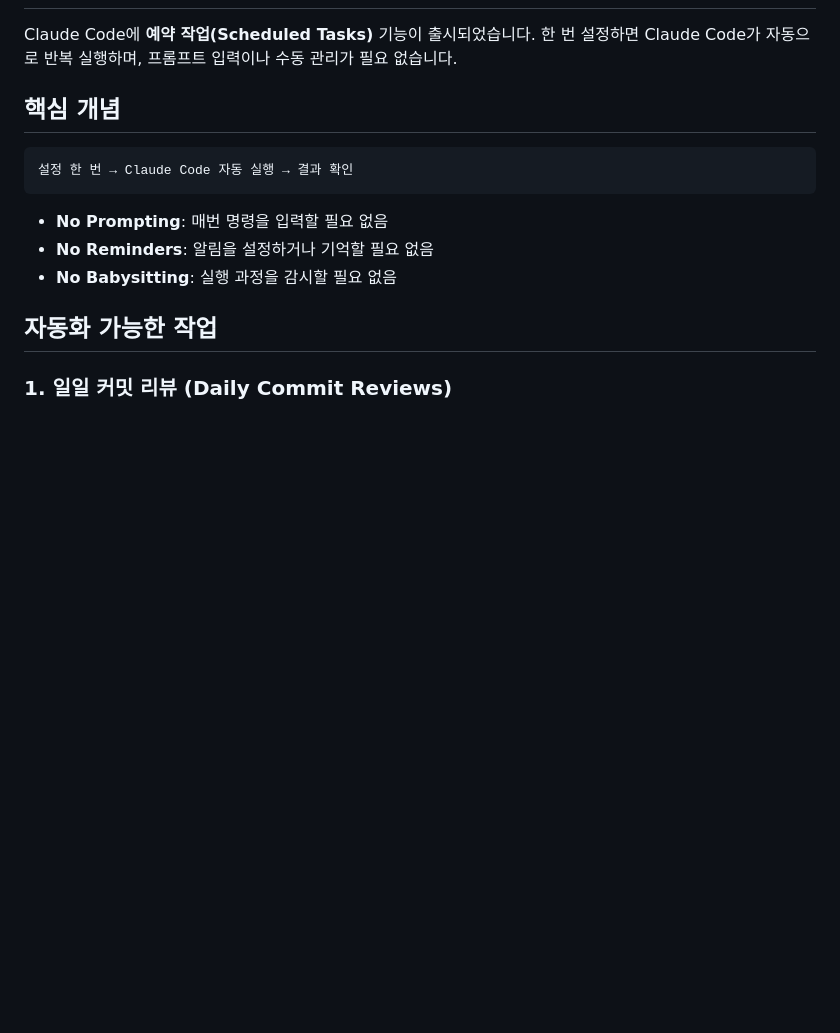
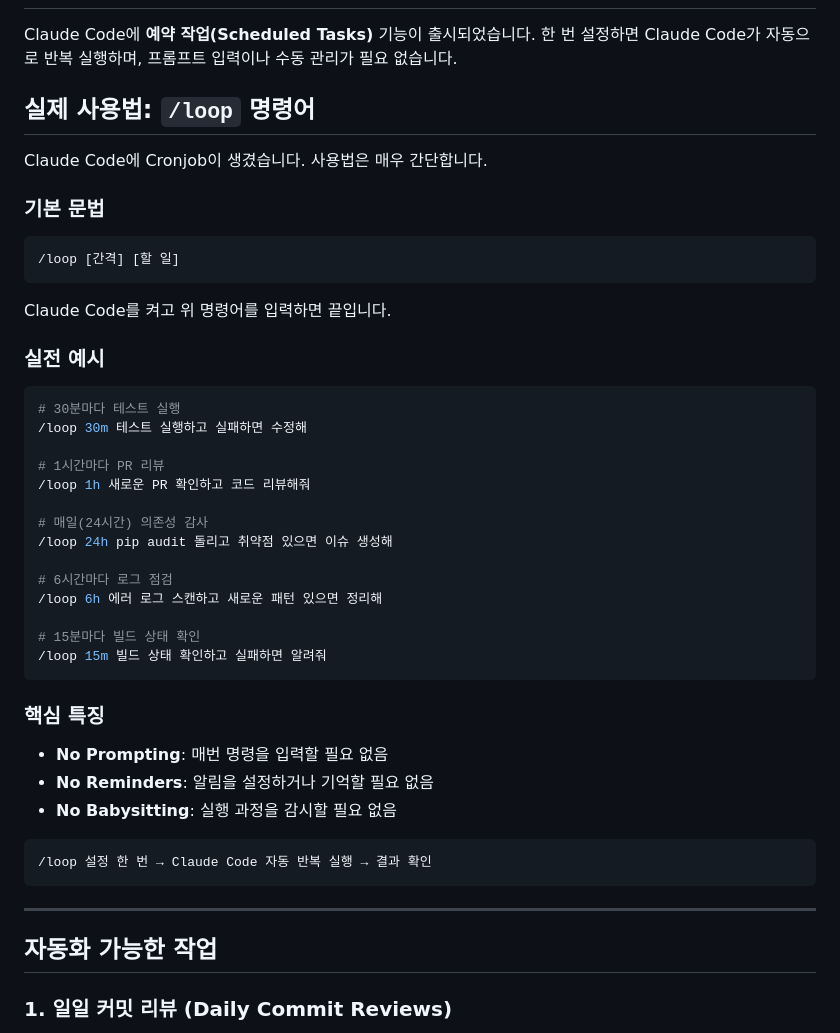
Before and after one commit to ilrdeept2-netizen/test1, a Markdown page: Claude_Code_예약작업_Scheduled_Tasks_가이드.md, the part around one of its changes. Drawn GitHub-style; blank space fills up the shorter version.

````diff
--- a/Claude_Code_예약작업_Scheduled_Tasks_가이드.md
+++ b/Claude_Code_예약작업_Scheduled_Tasks_가이드.md
@@ -5,15 +5,48 @@
 Claude Code에 **예약 작업(Scheduled Tasks)** 기능이 출시되었습니다.
 한 번 설정하면 Claude Code가 자동으로 반복 실행하며, 프롬프트 입력이나 수동 관리가 필요 없습니다.
 
-## 핵심 개념
+## 실제 사용법: `/loop` 명령어
+
+Claude Code에 Cronjob이 생겼습니다. 사용법은 매우 간단합니다.
+
+### 기본 문법
 
 ```
-설정 한 번 → Claude Code 자동 실행 → 결과 확인
+/loop [간격] [할 일]
 ```
+
+Claude Code를 켜고 위 명령어를 입력하면 끝입니다.
+
+### 실전 예시
+
+```bash
+# 30분마다 테스트 실행
+/loop 30m 테스트 실행하고 실패하면 수정해
+
+# 1시간마다 PR 리뷰
+/loop 1h 새로운 PR 확인하고 코드 리뷰해줘
+
+# 매일(24시간) 의존성 감사
+/loop 24h pip audit 돌리고 취약점 있으면 이슈 생성해
+
+# 6시간마다 로그 점검
+/loop 6h 에러 로그 스캔하고 새로운 패턴 있으면 정리해
+
+# 15분마다 빌드 상태 확인
+/loop 15m 빌드 상태 확인하고 실패하면 알려줘
+```
+
+### 핵심 특징
 
 - **No Prompting**: 매번 명령을 입력할 필요 없음
 - **No Reminders**: 알림을 설정하거나 기억할 필요 없음
 - **No Babysitting**: 실행 과정을 감시할 필요 없음
+
+```
+/loop 설정 한 번 → Claude Code 자동 반복 실행 → 결과 확인
+```
+
+---
 
 ## 자동화 가능한 작업
 
````
Also changed, not shown: other parts of Claude_Code_예약작업_Scheduled_Tasks_가이드.md (+40 -16 lines).
